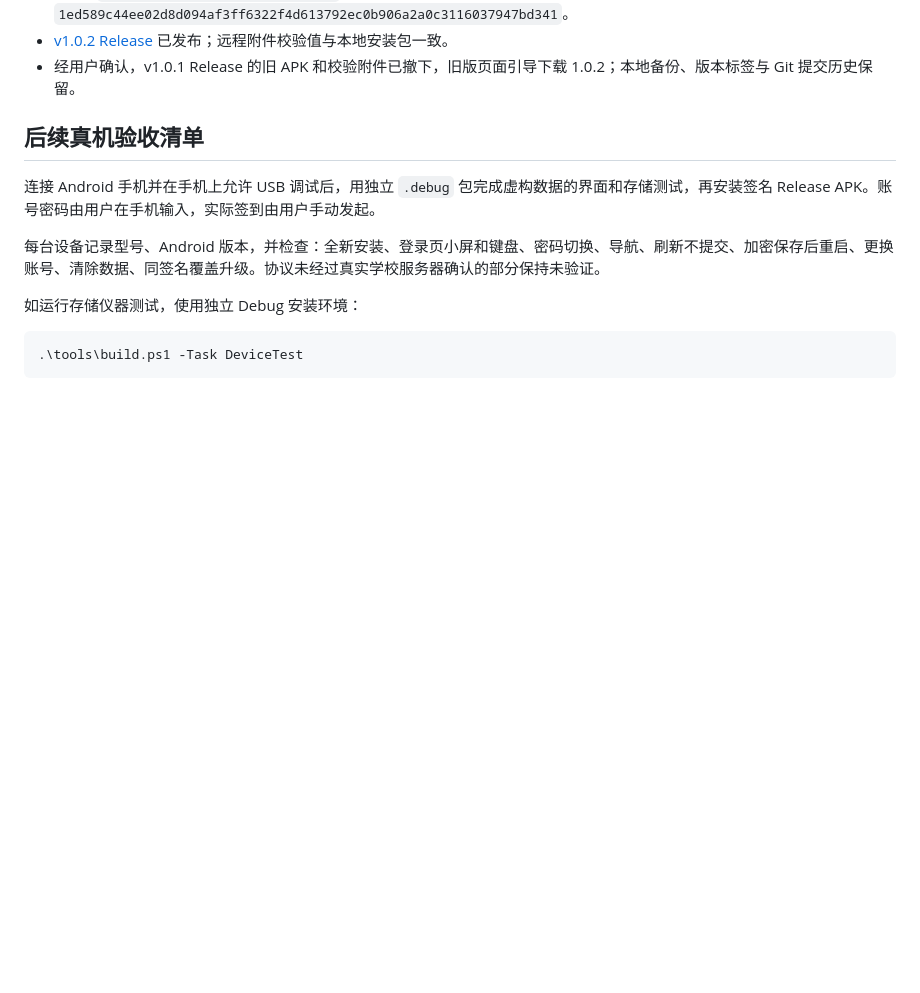
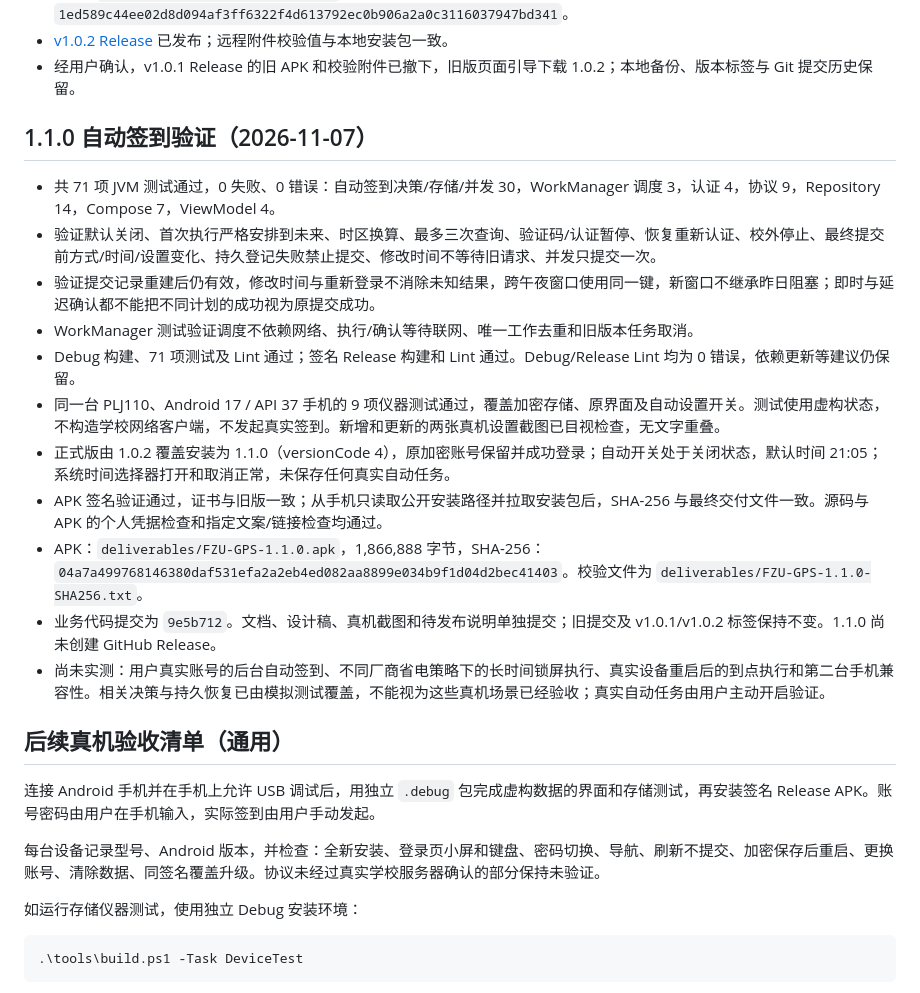
Before and after one commit to DriOgon/FZU-GPS, a Markdown page: docs/verification.md, the part around the change. Rendered like a GitHub page; blank space fills up the shorter version.

```diff
--- a/docs/verification.md
+++ b/docs/verification.md
@@ -59,7 +59,21 @@
 - [v1.0.2 Release](https://github.com/DriOgon/FZU-GPS/releases/tag/v1.0.2) 已发布；远程附件校验值与本地安装包一致。
 - 经用户确认，v1.0.1 Release 的旧 APK 和校验附件已撤下，旧版页面引导下载 1.0.2；本地备份、版本标签与 Git 提交历史保留。
 
-## 后续真机验收清单
+## 1.1.0 自动签到验证（2026-11-07）
+
+- 共 71 项 JVM 测试通过，0 失败、0 错误：自动签到决策/存储/并发 30，WorkManager 调度 3，认证 4，协议 9，Repository 14，Compose 7，ViewModel 4。
+- 验证默认关闭、首次执行严格安排到未来、时区换算、最多三次查询、验证码/认证暂停、恢复重新认证、校外停止、最终提交前方式/时间/设置变化、持久登记失败禁止提交、修改时间不等待旧请求、并发只提交一次。
+- 验证提交记录重建后仍有效，修改时间与重新登录不消除未知结果，跨午夜窗口使用同一键，新窗口不继承昨日阻塞；即时与延迟确认都不能把不同计划的成功视为原提交成功。
+- WorkManager 测试验证调度不依赖网络、执行/确认等待联网、唯一工作去重和旧版本任务取消。
+- Debug 构建、71 项测试及 Lint 通过；签名 Release 构建和 Lint 通过。Debug/Release Lint 均为 0 错误，依赖更新等建议仍保留。
+- 同一台 PLJ110、Android 17 / API 37 手机的 9 项仪器测试通过，覆盖加密存储、原界面及自动设置开关。测试使用虚构状态，不构造学校网络客户端，不发起真实签到。新增和更新的两张真机设置截图已目视检查，无文字重叠。
+- 正式版由 1.0.2 覆盖安装为 1.1.0（versionCode 4），原加密账号保留并成功登录；自动开关处于关闭状态，默认时间 21:05；系统时间选择器打开和取消正常，未保存任何真实自动任务。
+- APK 签名验证通过，证书与旧版一致；从手机只读取公开安装路径并拉取安装包后，SHA-256 与最终交付文件一致。源码与 APK 的个人凭据检查和指定文案/链接检查均通过。
+- APK：`deliverables/FZU-GPS-1.1.0.apk`，1,866,888 字节，SHA-256：`04a7a499768146380daf531efa2a2eb4ed082aa8899e034b9f1d04d2bec41403`。校验文件为 `deliverables/FZU-GPS-1.1.0-SHA256.txt`。
+- 业务代码提交为 `9e5b712`。文档、设计稿、真机截图和待发布说明单独提交；旧提交及 v1.0.1/v1.0.2 标签保持不变。1.1.0 尚未创建 GitHub Release。
+- 尚未实测：用户真实账号的后台自动签到、不同厂商省电策略下的长时间锁屏执行、真实设备重启后的到点执行和第二台手机兼容性。相关决策与持久恢复已由模拟测试覆盖，不能视为这些真机场景已经验收；真实自动任务由用户主动开启验证。
+
+## 后续真机验收清单（通用）
 
 连接 Android 手机并在手机上允许 USB 调试后，用独立 `.debug` 包完成虚构数据的界面和存储测试，再安装签名 Release APK。账号密码由用户在手机输入，实际签到由用户手动发起。
 
```
Also changed, not shown: README.md (+23 -3 lines), docs/automation.md (added, +38 -0 lines), docs/design.md (+12 -4 lines), docs/releases/1.1.0.md (added, +11 -0 lines), docs/previews/auto-settings.png (added), docs/previews/device/auto-settings.png (added), docs/previews/device/profile.png, docs/previews/overview.png, docs/previews/profile.png, 1 other file.
